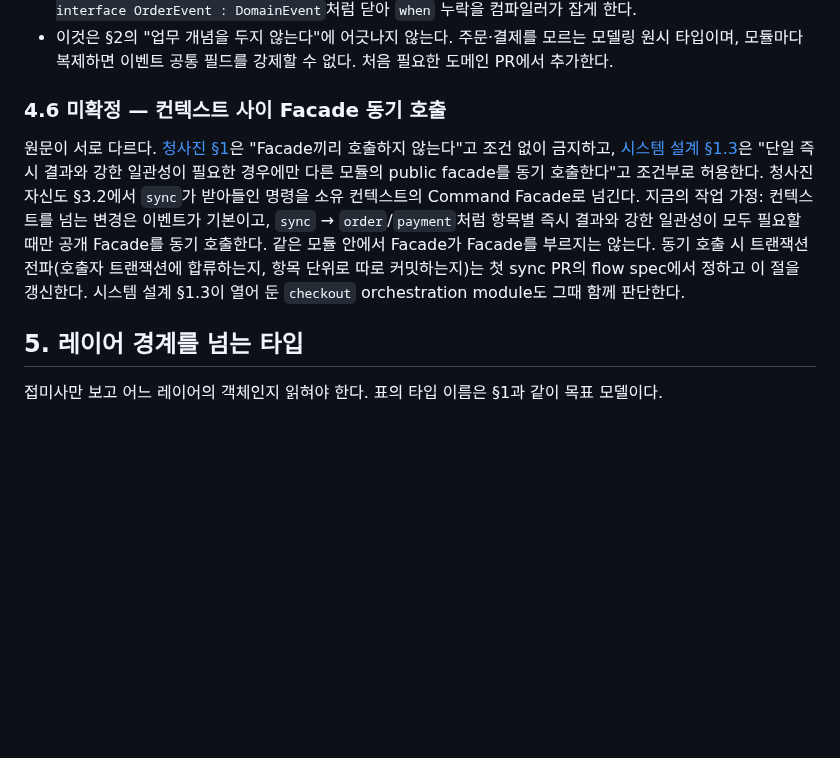
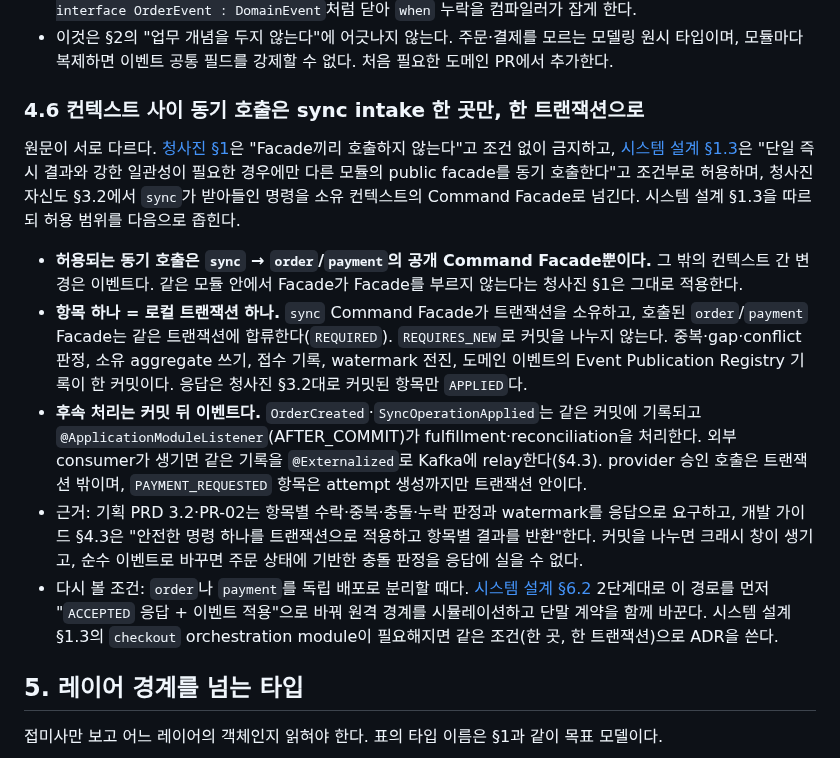
Before and after one commit to char-labs/ResilientPOS, a Markdown page: docs/wiki/domain-model.md, the part around the change. GitHub-like rendering; blank space fills up the shorter version.

Commit message:
docs(wiki): sync intake 동기 호출과 트랜잭션 경계 확정

```diff
--- a/docs/wiki/domain-model.md
+++ b/docs/wiki/domain-model.md
@@ -124,9 +124,14 @@ Kotlin으로 Aggregate·Value Object·Event·Repository를 어떤 형태로 쓰
 - `eventId`는 소비자 멱등성 기록 `(consumer, eventId)`([개발 가이드 §4.2](../references/03_Development_Guide.md))의 키다. 모듈별 이벤트는 `sealed interface OrderEvent : DomainEvent`처럼 닫아 `when` 누락을 컴파일러가 잡게 한다.
 - 이것은 §2의 "업무 개념을 두지 않는다"에 어긋나지 않는다. 주문·결제를 모르는 모델링 원시 타입이며, 모듈마다 복제하면 이벤트 공통 필드를 강제할 수 없다. 처음 필요한 도메인 PR에서 추가한다.
 
-### 4.6 미확정 — 컨텍스트 사이 Facade 동기 호출
-원문이 서로 다르다. [청사진 §1](../references/05_Domain_Development_Blueprint.md)은 "Facade끼리 호출하지 않는다"고 조건 없이 금지하고, [시스템 설계 §1.3](../references/02_System_Design.md)은 "단일 즉시 결과와 강한 일관성이 필요한 경우에만 다른 모듈의 public facade를 동기 호출한다"고 조건부로 허용한다. 청사진 자신도 §3.2에서 `sync`가 받아들인 명령을 소유 컨텍스트의 Command Facade로 넘긴다.
-지금의 작업 가정: 컨텍스트를 넘는 변경은 이벤트가 기본이고, `sync` → `order`/`payment`처럼 항목별 즉시 결과와 강한 일관성이 모두 필요할 때만 공개 Facade를 동기 호출한다. 같은 모듈 안에서 Facade가 Facade를 부르지는 않는다. 동기 호출 시 트랜잭션 전파(호출자 트랜잭션에 합류하는지, 항목 단위로 따로 커밋하는지)는 첫 sync PR의 flow spec에서 정하고 이 절을 갱신한다. 시스템 설계 §1.3이 열어 둔 `checkout` orchestration module도 그때 함께 판단한다.
+### 4.6 컨텍스트 사이 동기 호출은 sync intake 한 곳만, 한 트랜잭션으로
+원문이 서로 다르다. [청사진 §1](../references/05_Domain_Development_Blueprint.md)은 "Facade끼리 호출하지 않는다"고 조건 없이 금지하고, [시스템 설계 §1.3](../references/02_System_Design.md)은 "단일 즉시 결과와 강한 일관성이 필요한 경우에만 다른 모듈의 public facade를 동기 호출한다"고 조건부로 허용하며, 청사진 자신도 §3.2에서 `sync`가 받아들인 명령을 소유 컨텍스트의 Command Facade로 넘긴다. 시스템 설계 §1.3을 따르되 허용 범위를 다음으로 좁힌다.
+
+- **허용되는 동기 호출은 `sync` → `order`/`payment`의 공개 Command Facade뿐이다.** 그 밖의 컨텍스트 간 변경은 이벤트다. 같은 모듈 안에서 Facade가 Facade를 부르지 않는다는 청사진 §1은 그대로 적용한다.
+- **항목 하나 = 로컬 트랜잭션 하나.** `sync` Command Facade가 트랜잭션을 소유하고, 호출된 `order`/`payment` Facade는 같은 트랜잭션에 합류한다(`REQUIRED`). `REQUIRES_NEW`로 커밋을 나누지 않는다. 중복·gap·conflict 판정, 소유 aggregate 쓰기, 접수 기록, watermark 전진, 도메인 이벤트의 Event Publication Registry 기록이 한 커밋이다. 응답은 청사진 §3.2대로 커밋된 항목만 `APPLIED`다.
+- **후속 처리는 커밋 뒤 이벤트다.** `OrderCreated`·`SyncOperationApplied`는 같은 커밋에 기록되고 `@ApplicationModuleListener`(AFTER_COMMIT)가 fulfillment·reconciliation을 처리한다. 외부 consumer가 생기면 같은 기록을 `@Externalized`로 Kafka에 relay한다(§4.3). provider 승인 호출은 트랜잭션 밖이며, `PAYMENT_REQUESTED` 항목은 attempt 생성까지만 트랜잭션 안이다.
+- 근거: 기획 PRD 3.2·PR-02는 항목별 수락·중복·충돌·누락 판정과 watermark를 응답으로 요구하고, 개발 가이드 §4.3은 "안전한 명령 하나를 트랜잭션으로 적용하고 항목별 결과를 반환"한다. 커밋을 나누면 크래시 창이 생기고, 순수 이벤트로 바꾸면 주문 상태에 기반한 충돌 판정을 응답에 실을 수 없다.
+- 다시 볼 조건: `order`나 `payment`를 독립 배포로 분리할 때다. [시스템 설계 §6.2](../references/02_System_Design.md) 2단계대로 이 경로를 먼저 "`ACCEPTED` 응답 + 이벤트 적용"으로 바꿔 원격 경계를 시뮬레이션하고 단말 계약을 함께 바꾼다. 시스템 설계 §1.3의 `checkout` orchestration module이 필요해지면 같은 조건(한 곳, 한 트랜잭션)으로 ADR을 쓴다.
 
 ## 5. 레이어 경계를 넘는 타입
 
```
Also changed, not shown: docs/wiki/changes.md (+3 -1 lines).
